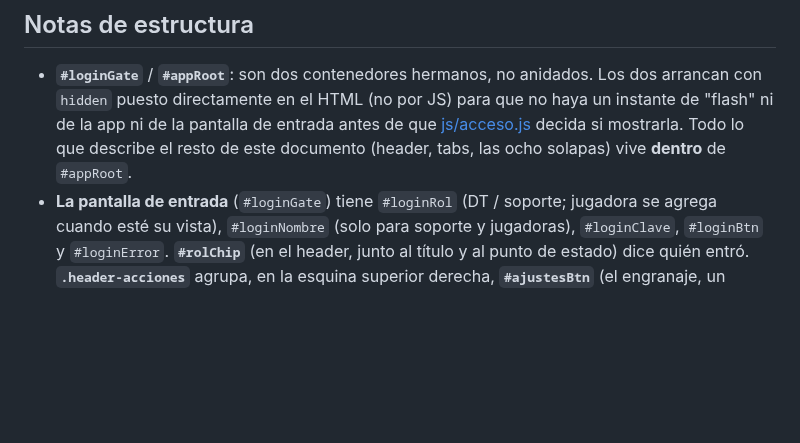
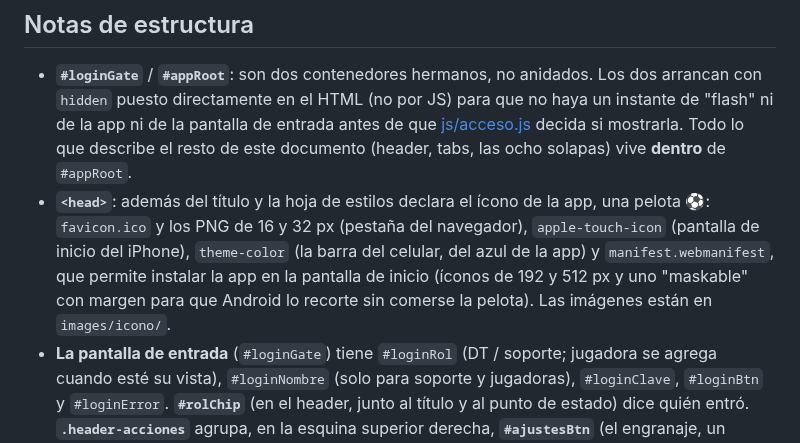
Before and after one commit to Lechuza22/DtCommander, a Markdown page: codemap/index.md, the part around the change. GitHub-like rendering; blank space fills up the shorter version.

Commit message:
Icono de la app (pelota): favicon, icono para la pantalla de inicio y manifiesto

```diff
--- a/codemap/index.md
+++ b/codemap/index.md
@@ -79,6 +79,11 @@ flowchart TD
   pantalla de entrada antes de que [js/acceso.js](js/acceso.md) decida si mostrarla. Todo lo
   que describe el resto de este documento (header, tabs, las ocho
   solapas) vive **dentro** de `#appRoot`.
+- **`<head>`**: además del título y la hoja de estilos declara el ícono de la app, una pelota ⚽: `favicon.ico` y los PNG de
+  16 y 32 px (pestaña del navegador), `apple-touch-icon` (pantalla de inicio del iPhone), `theme-color` (la barra del
+  celular, del azul de la app) y `manifest.webmanifest`, que permite instalar la app en la pantalla de inicio (íconos de
+  192 y 512 px y uno "maskable" con margen para que Android lo recorte sin comerse la pelota). Las imágenes están en
+  `images/icono/`.
 - **La pantalla de entrada** (`#loginGate`) tiene `#loginRol` (DT / soporte; jugadora se agrega cuando esté su
   vista), `#loginNombre` (solo para soporte y jugadoras), `#loginClave`, `#loginBtn` y `#loginError`.
   **`#rolChip`** (en el header, junto al título y al punto de estado) dice quién entró. **`.header-acciones`** agrupa, en la esquina superior derecha, **`#ajustesBtn`** (el engranaje, un dibujo SVG; solo para el DT) y **`#logoutBtn`** (⏻); el engranaje abre el diálogo **`#ajustes`** de [js/ajustes.js](js/ajustes.md) (`#ajustesCerrar`, las pestañas `.ajustes-tab`, `#accesosJugadoras`, `#accesosSoporte`, `#accesoSoporteForm`, `#permisosTabla`), y **`#candadoAviso`** es el cartel amarillo que ve el DT mientras el
```
